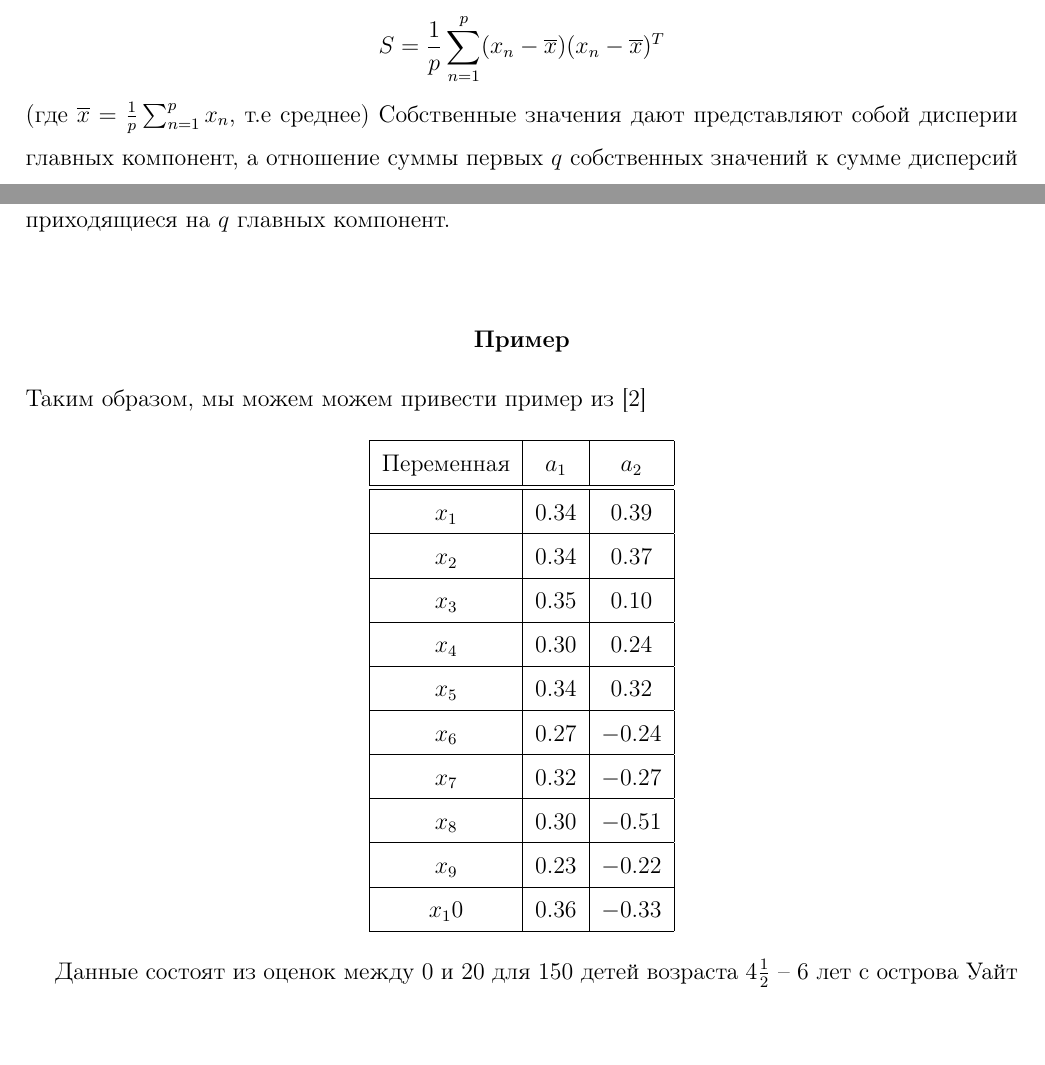
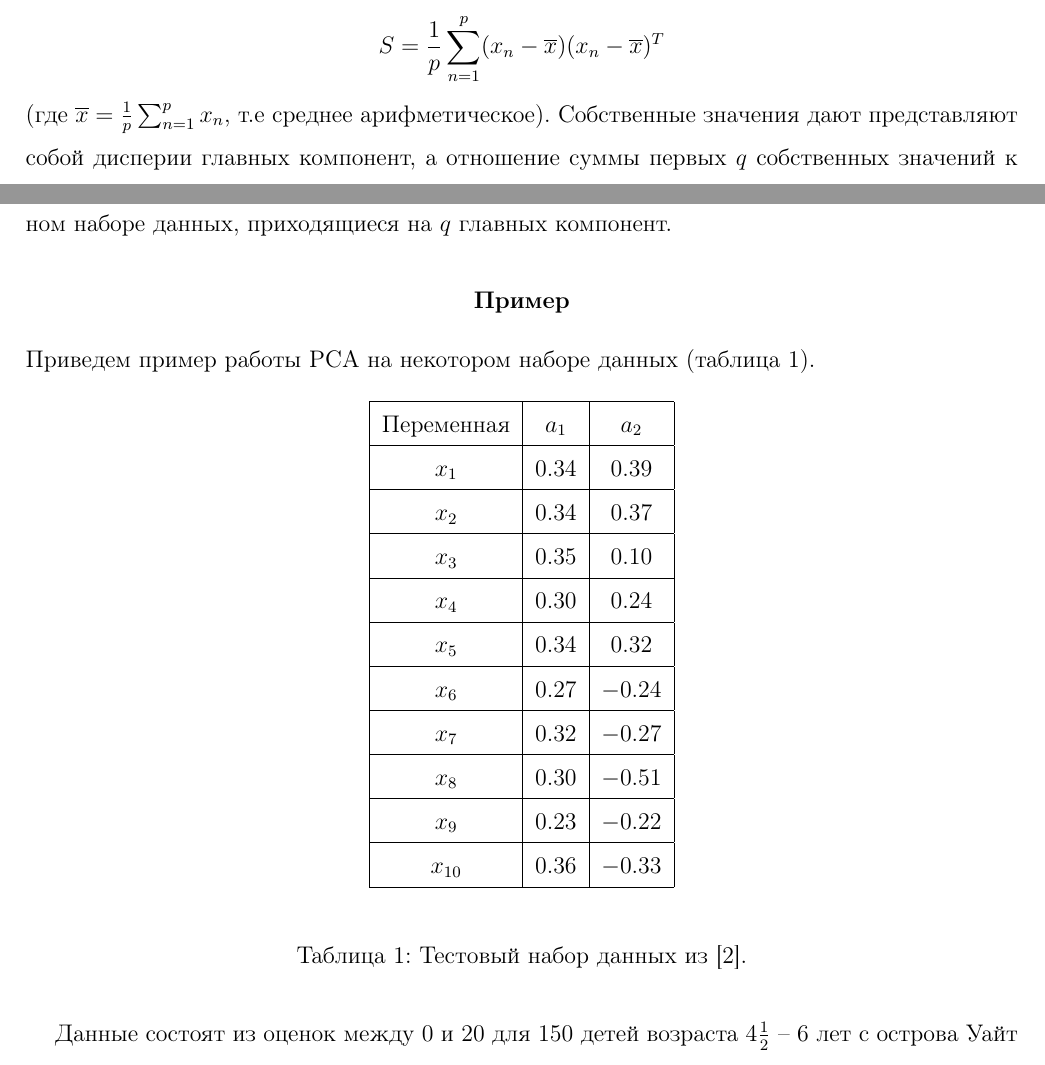
Before and after one commit to Decel/hse-research-seminar-2020-2021, a LaTeX document (report/main.tex, which reads report/include/control-point-3/theoretical-part.tex): two parts of pages 6 and 7 of 13, joined at a grey line, cut so that both start at the same text, the shorter picture padded with empty space. Compiled offline with pdfLaTeX.

Commit message:
Fix minor spelling issues in theoretical-part.tex

```diff
--- a/report/include/control-point-3/theoretical-part.tex
+++ b/report/include/control-point-3/theoretical-part.tex
@@ -46,19 +46,23 @@
 Зачастую можно значительно уменьшить количество переменных, при этом сохранив большую часть информации в исходном наборе данных.
 Метод  главных компонент (PCA в дальнейшем), вероятно, является наиболее популярным и широко используемым методом уменьшения размерности для этого.
 Положим, что у нас есть $k$ измерений на векторе $x$ из $p$ случайных переменных и мы хотим уменьшить его размерность с $p$ к $q$, где $q$, обычно, намного меньше чем $p$.
-PCA достигает этого посредством нахождения таких линейных комбинаций $a'_1x, a'_2x, ..., a'_qx$, называемых главными компонентами, которые последовательно имеют максимальную вариацию данных, не связанных с предыдущими $a'_kx$. Решая эту максимизационную задачу мы находим, что векторы $a_1, a_2, ... a_q$ являются собственными значениями матрицы ковариций данных $S$, которая определена как
-    $$S = \frac{1}{p} \sum_{n = 1}^p(x_n - \overline{x})(x_n - \overline{x})^T$$
-(где $\overline{x} = \frac{1}{p}\sum_{n = 1}^p x_n$, т.е среднее)
-Собственные значения дают представляют собой дисперии главных компонент, а отношение суммы первых $q$ собственных значений к сумме дисперсий всех $p$ изначальных переменных является долей общей дисперсии в исходном наборе данных, приходящиеся на $q$ главных компонент. \\
+PCA достигает этого посредством нахождения таких линейных комбинаций $a'_1x, a'_2x, ..., a'_qx$, называемых главными компонентами, которые последовательно имеют максимальную вариацию данных, не связанных с предыдущими $a'_kx$.
+Решая эту максимизационную задачу мы находим, что векторы $a_1, a_2, ... a_q$ являются собственными значениями матрицы ковариций данных $S$, которая определена как
+\[
+    S = \frac{1}{p} \sum_{n = 1}^p(x_n - \overline{x})(x_n - \overline{x})^T
+\]
+(где $\overline{x} = \frac{1}{p}\sum_{n = 1}^p x_n$, т.е среднее арифметическое).
+Собственные значения дают представляют собой дисперии главных компонент, а отношение суммы первых $q$ собственных значений к сумме дисперсий всех $p$ изначальных переменных является долей общей дисперсии в исходном наборе данных, приходящиеся на $q$ главных компонент.
 
 \subsubsection*{Пример}
-Таким образом, мы можем можем привести пример из \cite{pca}
+Приведем пример работы PCA на некотором наборе данных (таблица \ref{tab:pca-example}).
 
+\begin{table}[h]
     \begin{center}
         \begin{tabular}{ |c|c|c| }
             \hline
             Переменная & $a_1$ & $a_2$ \\
- \hline \hline
+            \hline
             $x_1$ & $0.34$ & $0.39$ \\
             \hline
             $x_2$ & $0.34$ & $0.37$ \\
@@ -77,10 +81,13 @@ PCA достигает этого посредством нахождения т
             \hline
             $x_9$ & $0.23$ & $-0.22$ \\
             \hline
- $x_10$ & $0.36$ & $-0.33$ \\
+            $x_{10}$ & $0.36$ & $-0.33$ \\
             \hline
         \end{tabular}
     \end{center}
+    \caption{Тестовый набор данных из \cite{pca}.}
+    \label{tab:pca-example}
+\end{table}
 
 Данные состоят из оценок между $0$ и $20$ для $150$ детей возраста $4 \frac{1}{2}$ -- $6$ лет с острова Уайт по 10 предметам.
 Пять тестов были вербальными и пять перфомативными.
```
Also changed, not shown: report/main.pdf. Lines whose indentation alone changed are shown as unchanged.
